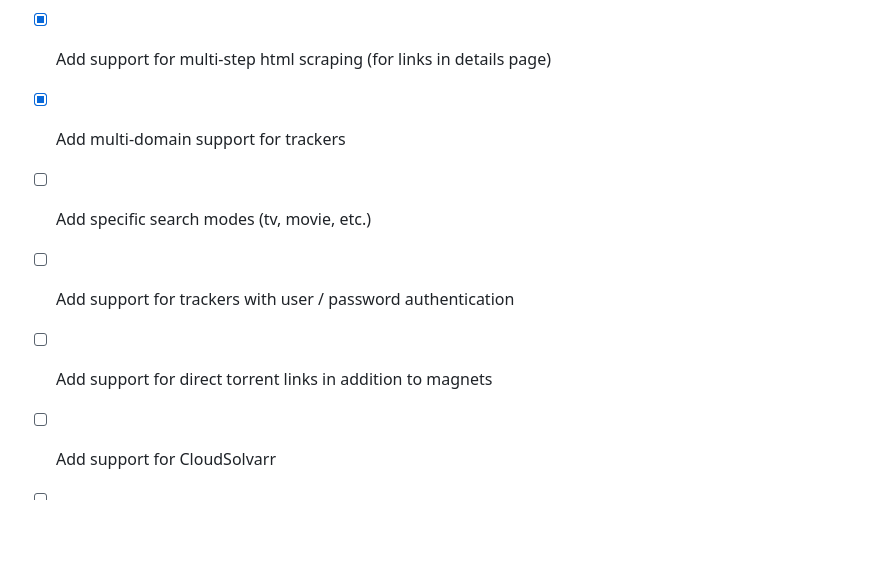
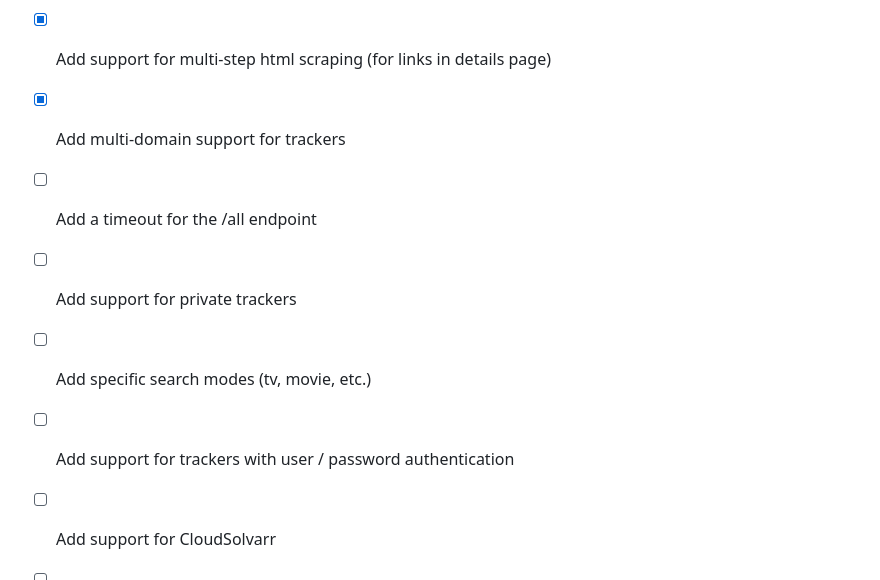
Before and after one commit to pixelotes/scarf, a Markdown page: README.md, the part around the change. GitHub-like rendering; blank space fills up the shorter version.

Commit message:
chore: update README roadmap

```diff
--- a/README.md
+++ b/README.md
@@ -148,8 +148,9 @@ For more complex sites, you can use the details_url and download_selector fields
 - [X] Add support for simple html scraping
 - [X] Add support for multi-step html scraping (for links in details page)
 - [X] Add multi-domain support for trackers
+- [ ] Add a timeout for the /all endpoint
+- [ ] Add support for private trackers
 - [ ] Add specific search modes (tv, movie, etc.)
 - [ ] Add support for trackers with user / password authentication
-- [ ] Add support for direct torrent links in addition to magnets
 - [ ] Add support for CloudSolvarr
 - [ ] Direct support for Jackett tracker definitions
```
